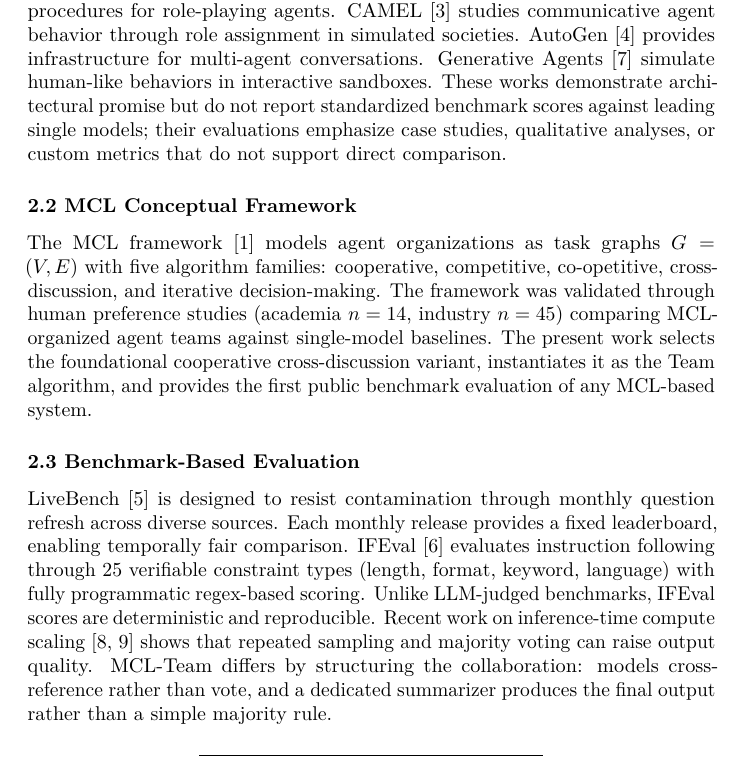
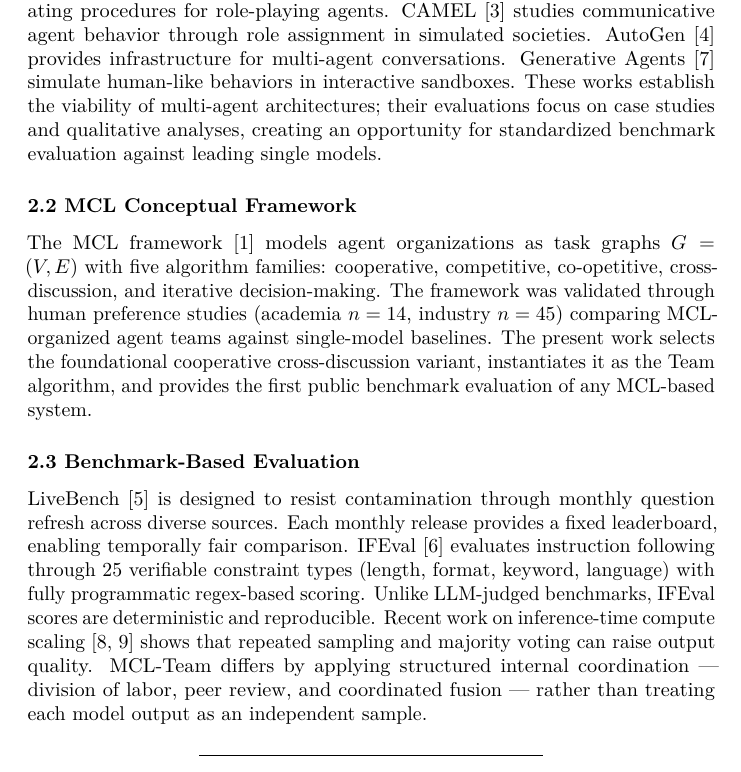
Before and after one commit to TuringCorp-net/mcl-team-paper-preprint, a LaTeX document (paper/main.tex): part of page 3 of 11, cut so that both start at the same text. Compiled offline with pdfLaTeX.

Commit message:
软化 Related Work：去批评化 + 收敛算法细节
- §2.1: 'do not report'→'focus on... creating an opportunity'
  保持学术定位，不批评前人
- §2.3: 'cross-reference rather than vote + dedicated summarizer'
  →'structured internal coordination — division of labor,
  peer review, and coordinated fusion'

Co-Authored-By: Claude <noreply@anthropic.com>

```diff
--- a/paper/main.tex
+++ b/paper/main.tex
@@ -160,7 +160,7 @@
 
 \subsubsection{2.1 Multi-Agent Frameworks}\label{multi-agent-frameworks}
 
-MetaGPT \cite{Hong2023MetaGPT} encodes software engineering workflows as standardized operating procedures for role-playing agents. CAMEL \cite{Li2023CAMEL} studies communicative agent behavior through role assignment in simulated societies. AutoGen \cite{Wu2023AutoGen} provides infrastructure for multi-agent conversations. Generative Agents \cite{Park2023GenerativeAgents} simulate human-like behaviors in interactive sandboxes. These works demonstrate architectural promise but do not report standardized benchmark scores against leading single models; their evaluations emphasize case studies, qualitative analyses, or custom metrics that do not support direct comparison.
+MetaGPT \cite{Hong2023MetaGPT} encodes software engineering workflows as standardized operating procedures for role-playing agents. CAMEL \cite{Li2023CAMEL} studies communicative agent behavior through role assignment in simulated societies. AutoGen \cite{Wu2023AutoGen} provides infrastructure for multi-agent conversations. Generative Agents \cite{Park2023GenerativeAgents} simulate human-like behaviors in interactive sandboxes. These works establish the viability of multi-agent architectures; their evaluations focus on case studies and qualitative analyses, creating an opportunity for standardized benchmark evaluation against leading single models.
 
 \subsubsection{2.2 MCL Conceptual Framework}\label{mcl-framework}
 
@@ -168,7 +168,7 @@
 
 \subsubsection{2.3 Benchmark-Based Evaluation}\label{benchmark-evaluation}
 
-LiveBench \cite{White2024LiveBench} is designed to resist contamination through monthly question refresh across diverse sources. Each monthly release provides a fixed leaderboard, enabling temporally fair comparison. IFEval \cite{Zhou2024IFEval} evaluates instruction following through 25 verifiable constraint types (length, format, keyword, language) with fully programmatic regex-based scoring. Unlike LLM-judged benchmarks, IFEval scores are deterministic and reproducible. Recent work on inference-time compute scaling \cite{Brown2024LLMonkeys,Chen2024CompoundInference} shows that repeated sampling and majority voting can raise output quality. MCL-Team differs by structuring the collaboration: models cross-reference rather than vote, and a dedicated summarizer produces the final output rather than a simple majority rule.
+LiveBench \cite{White2024LiveBench} is designed to resist contamination through monthly question refresh across diverse sources. Each monthly release provides a fixed leaderboard, enabling temporally fair comparison. IFEval \cite{Zhou2024IFEval} evaluates instruction following through 25 verifiable constraint types (length, format, keyword, language) with fully programmatic regex-based scoring. Unlike LLM-judged benchmarks, IFEval scores are deterministic and reproducible. Recent work on inference-time compute scaling \cite{Brown2024LLMonkeys,Chen2024CompoundInference} shows that repeated sampling and majority voting can raise output quality. MCL-Team differs by applying structured internal coordination — division of labor, peer review, and coordinated fusion — rather than treating each model output as an independent sample.
 
 \begin{center}\rule{0.5\linewidth}{0.5pt}\end{center}
 
```
